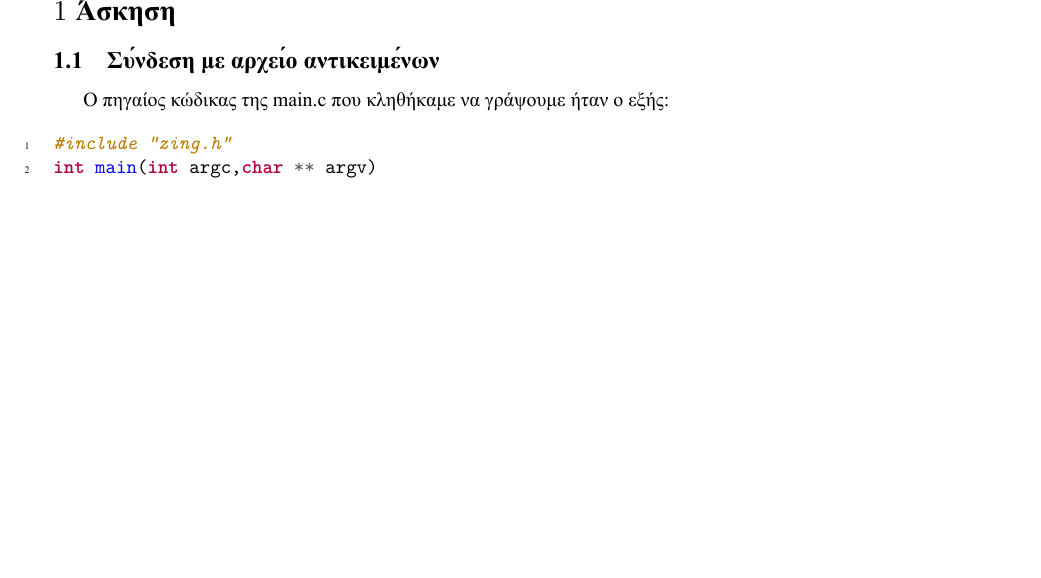
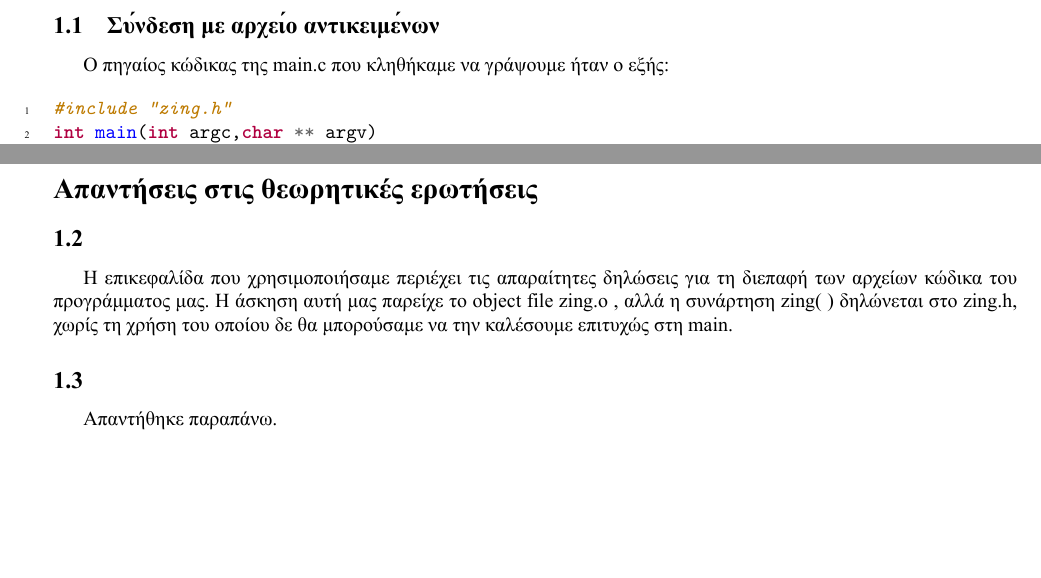
Before and after one commit to mastergreg/OS, a LaTeX document (ask_1/tex/ask1.tex): part of page 2 of 6 before the commit and two parts of pages 2 and 3 of 7 after it, the two joined at a grey line, cut at the place of the change, the shorter picture padded with empty space. The pictures show the PDF file ask_1/tex/ask1.pdf that the author committed with the source.

Commit message:
copied doc to tex

```diff
--- a/ask_1/tex/ask1.tex
+++ b/ask_1/tex/ask1.tex
@@ -11,7 +11,7 @@
 
 \include{title/title}
 
-\section*{$1_η$ Άσκηση} \setcounter{section}{1}
+\section*{} \setcounter{section}{1}
 \subsection{Σύνδεση με αρχείο αντικειμένων} Ο πηγαίος κώδικας της main.c που
 κληθήκαμε να γράψουμε ήταν ο εξής:
 
@@ -52,6 +52,22 @@ Hello oslabb03!
 
 
 \pagebreak
+\section*{Απαντήσεις στις θεωρητικές ερωτήσεις}
+\subsection{}
+Η επικεφαλίδα που χρησιμοποιήσαμε περιέχει τις απαραίτητες  δηλώσεις για τη
+διεπαφή των αρχείων κώδικα του προγράμματος μας.
+Η άσκηση αυτή μας παρείχε το object file zing.o , αλλά η συνάρτηση zing( )
+δηλώνεται στο zing.h, χωρίς τη χρήση του οποίου δε θα μπορούσαμε να την
+καλέσουμε επιτυχώς στη main.
+
+\subsection{}
+Απαντήθηκε παραπάνω.
+
+
+\pagebreak
+
+
+
 \subsection*{\textnormal{\underline{Υπολογισμός Αντίστασης R1}}}
 Ανάλογα με τους περιορισμούς που είχαμε από τις προδιαγραφές των στοιχείων,
 πραγματοποιήσαμε πειραματικές μετρήσεις χρησιμοποιώντας μια κόκκινη φωτοδίοδο
```
Also changed, not shown: ask_1/tex/ask1.pdf, 2 other files.
